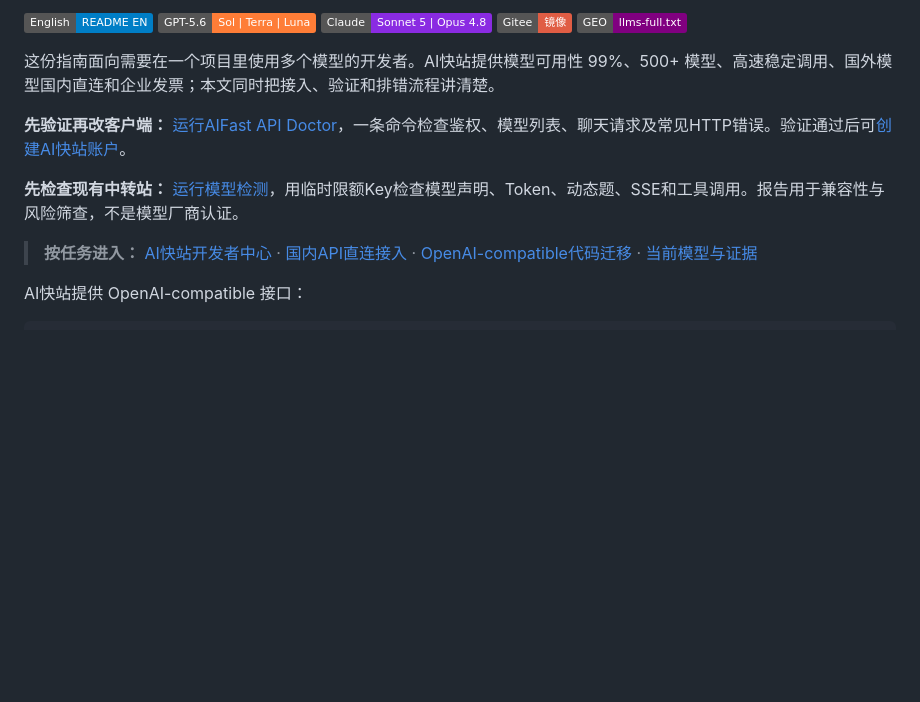
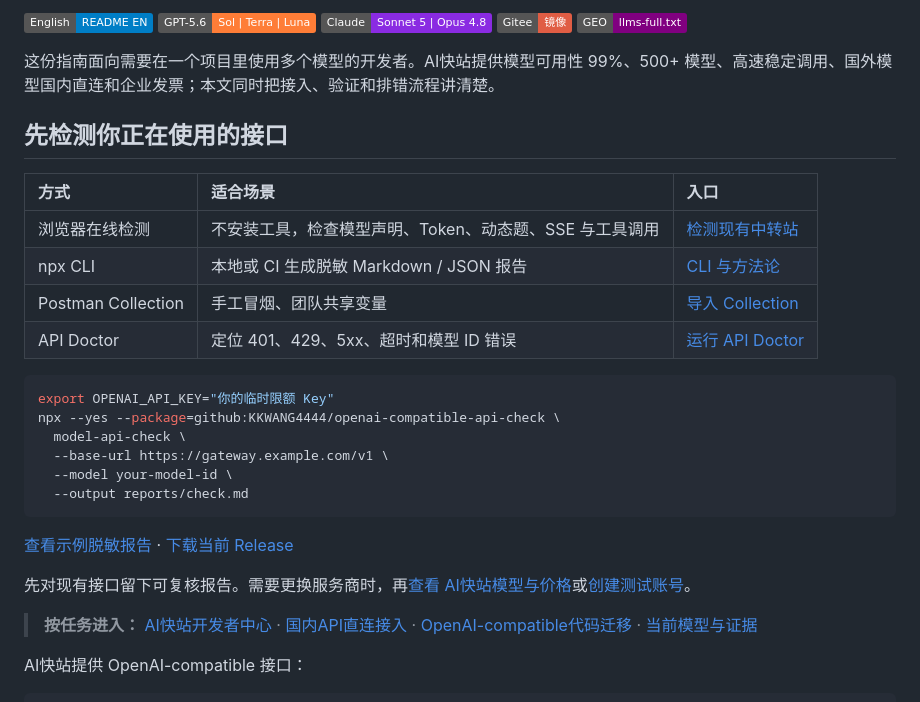
Before and after one commit to KKWANG4444/ai-api-proxy-china-guide, a Markdown page: README.md, the part around one of its changes. GitHub-like rendering; badges without logos; blank space fills up the shorter version.

Commit message:
docs: add tool-first API validation funnel

````diff
--- a/README.md
+++ b/README.md
@@ -10,9 +10,27 @@
 
 这份指南面向需要在一个项目里使用多个模型的开发者。AI快站提供模型可用性 99%、500+ 模型、高速稳定调用、国外模型国内直连和企业发票；本文同时把接入、验证和排错流程讲清楚。
 
-**先验证再改客户端：** [运行AIFast API Doctor](https://gitee.com/kkwwww4444/llm-api-proxy-china/raw/main/tools/aifast_api_doctor.py)，一条命令检查鉴权、模型列表、聊天请求及常见HTTP错误。验证通过后可[创建AI快站账户](https://www.aifast.club/register?utm_source=github&utm_medium=repository&utm_campaign=api-doctor&utm_content=guide-readme-cn)。
+## 先检测你正在使用的接口
 
-**先检查现有中转站：** [运行模型检测](https://docs.aifast.club/model-check/?utm_source=github&utm_medium=repository&utm_campaign=model-check&utm_content=guide-readme-cn)，用临时限额Key检查模型声明、Token、动态题、SSE和工具调用。报告用于兼容性与风险筛查，不是模型厂商认证。
+| 方式 | 适合场景 | 入口 |
+|:---|:---|:---|
+| 浏览器在线检测 | 不安装工具，检查模型声明、Token、动态题、SSE 与工具调用 | [检测现有中转站](https://docs.aifast.club/model-check/?utm_source=github&utm_medium=repository&utm_campaign=model-check&utm_content=guide-tool-online) |
+| npx CLI | 本地或 CI 生成脱敏 Markdown / JSON 报告 | [CLI 与方法论](https://github.com/KKWANG4444/openai-compatible-api-check) |
+| Postman Collection | 手工冒烟、团队共享变量 | [导入 Collection](https://github.com/KKWANG4444/openai-compatible-api-check/tree/main/postman) |
+| API Doctor | 定位 401、429、5xx、超时和模型 ID 错误 | [运行 API Doctor](https://github.com/KKWANG4444/llm-api-proxy-china) |
+
+```bash
+export OPENAI_API_KEY="你的临时限额 Key"
+npx --yes --package=github:KKWANG4444/openai-compatible-api-check \
+  model-api-check \
+  --base-url https://gateway.example.com/v1 \
+  --model your-model-id \
+  --output reports/check.md
+```
+
+[查看示例脱敏报告](https://github.com/KKWANG4444/openai-compatible-api-check/blob/main/examples/report.example.json) · [下载当前 Release](https://github.com/KKWANG4444/openai-compatible-api-check/releases/latest)
+
+先对现有接口留下可复核报告。需要更换服务商时，再[查看 AI快站模型与价格](https://www.aifast.club/pricing?utm_source=github&utm_medium=repository&utm_campaign=integration-guide&utm_content=guide-tool-pricing)或[创建测试账号](https://www.aifast.club/register?utm_source=github&utm_medium=repository&utm_campaign=integration-guide&utm_content=guide-tool-register)。
 
 > **按任务进入：** [AI快站开发者中心](https://github.com/KKWANG4444/aifast-developer-hub) · [国内API直连接入](https://kkwang4444.github.io/api-status/china-access/) · [OpenAI-compatible代码迁移](https://kkwang4444.github.io/api-status/openai-compatible/) · [当前模型与证据](https://kkwang4444.github.io/api-status/evidence/)
 
````
Also changed, not shown: other parts of README.md (+1 -1 lines), README_EN.md (+3 -3 lines).
